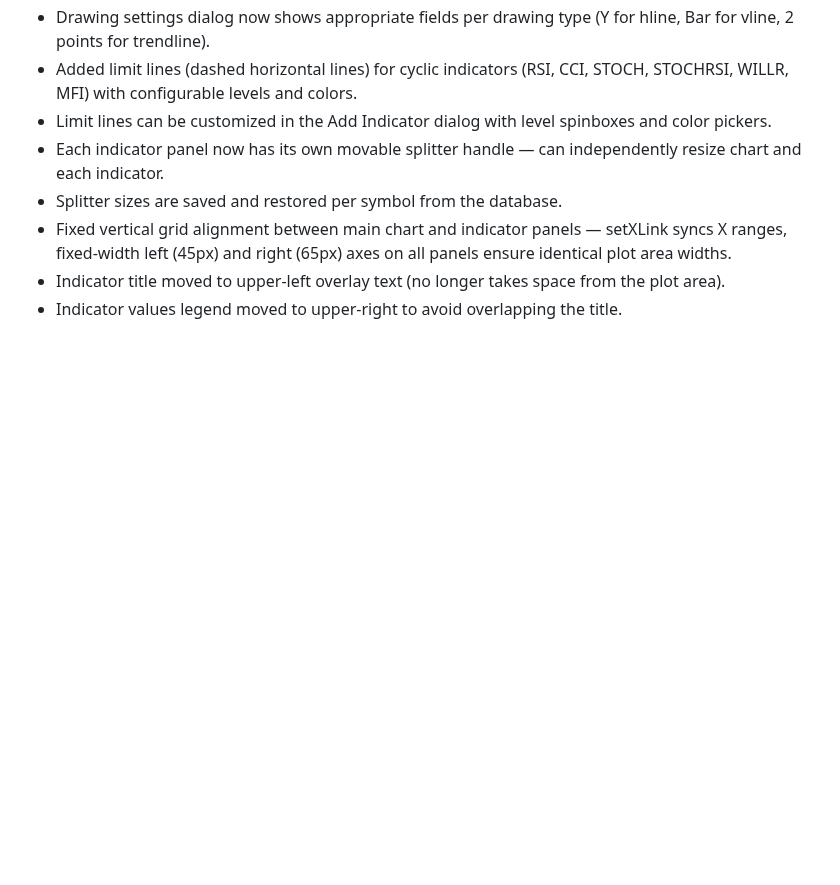
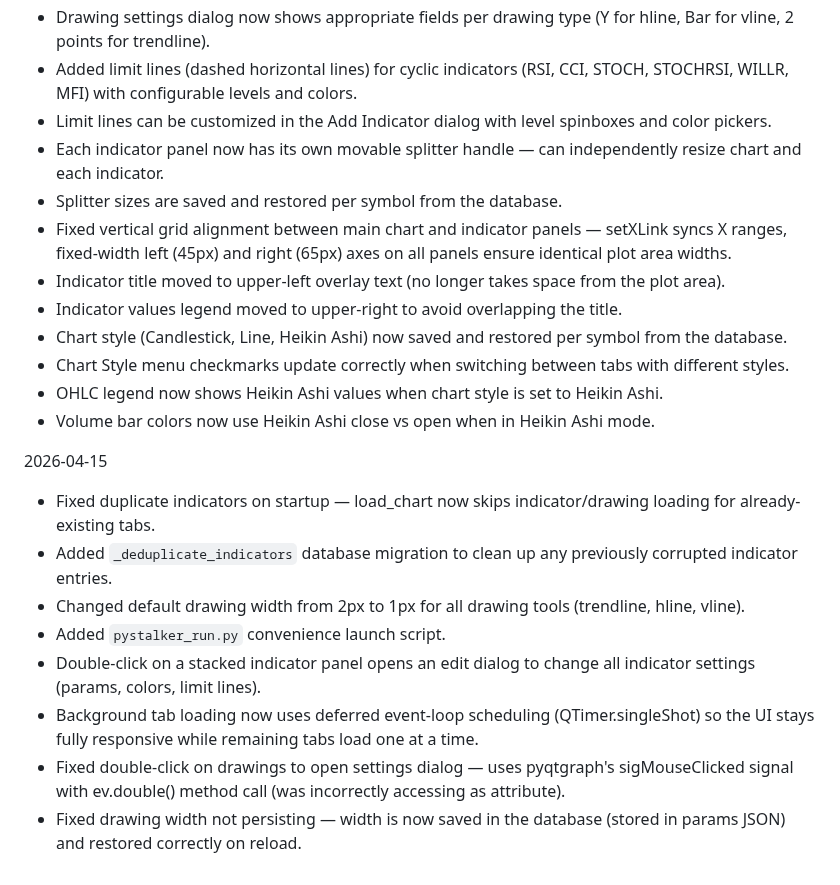
Before and after one commit to juanlu70/pystalker, a Markdown page: CHANGELOG.md, the part around the change. GitHub-like rendering; blank space fills up the shorter version.

```diff
--- a/CHANGELOG.md
+++ b/CHANGELOG.md
@@ -58,3 +58,18 @@
 - Fixed vertical grid alignment between main chart and indicator panels — setXLink syncs X ranges, fixed-width left (45px) and right (65px) axes on all panels ensure identical plot area widths.
 - Indicator title moved to upper-left overlay text (no longer takes space from the plot area).
 - Indicator values legend moved to upper-right to avoid overlapping the title.
+- Chart style (Candlestick, Line, Heikin Ashi) now saved and restored per symbol from the database.
+- Chart Style menu checkmarks update correctly when switching between tabs with different styles.
+- OHLC legend now shows Heikin Ashi values when chart style is set to Heikin Ashi.
+- Volume bar colors now use Heikin Ashi close vs open when in Heikin Ashi mode.
+
+2026-04-15
+
+- Fixed duplicate indicators on startup — load_chart now skips indicator/drawing loading for already-existing tabs.
+- Added `_deduplicate_indicators` database migration to clean up any previously corrupted indicator entries.
+- Changed default drawing width from 2px to 1px for all drawing tools (trendline, hline, vline).
+- Added `pystalker_run.py` convenience launch script.
+- Double-click on a stacked indicator panel opens an edit dialog to change all indicator settings (params, colors, limit lines).
+- Background tab loading now uses deferred event-loop scheduling (QTimer.singleShot) so the UI stays fully responsive while remaining tabs load one at a time.
+- Fixed double-click on drawings to open settings dialog — uses pyqtgraph's sigMouseClicked signal with ev.double() method call (was incorrectly accessing as attribute).
+- Fixed drawing width not persisting — width is now saved in the database (stored in params JSON) and restored correctly on reload.
```
Also changed, not shown: README.md (+2 -0 lines), pystalker.png (added), 7 other files.
